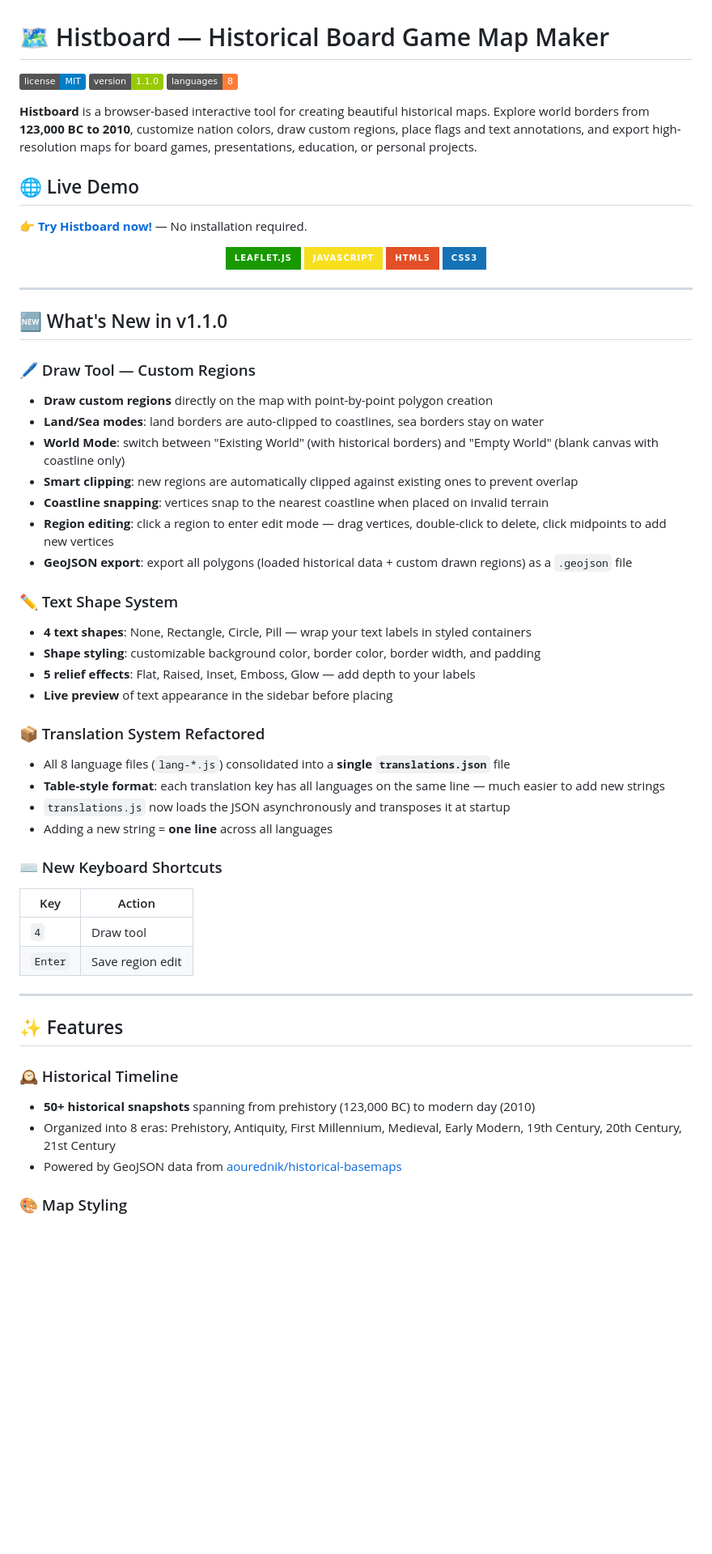
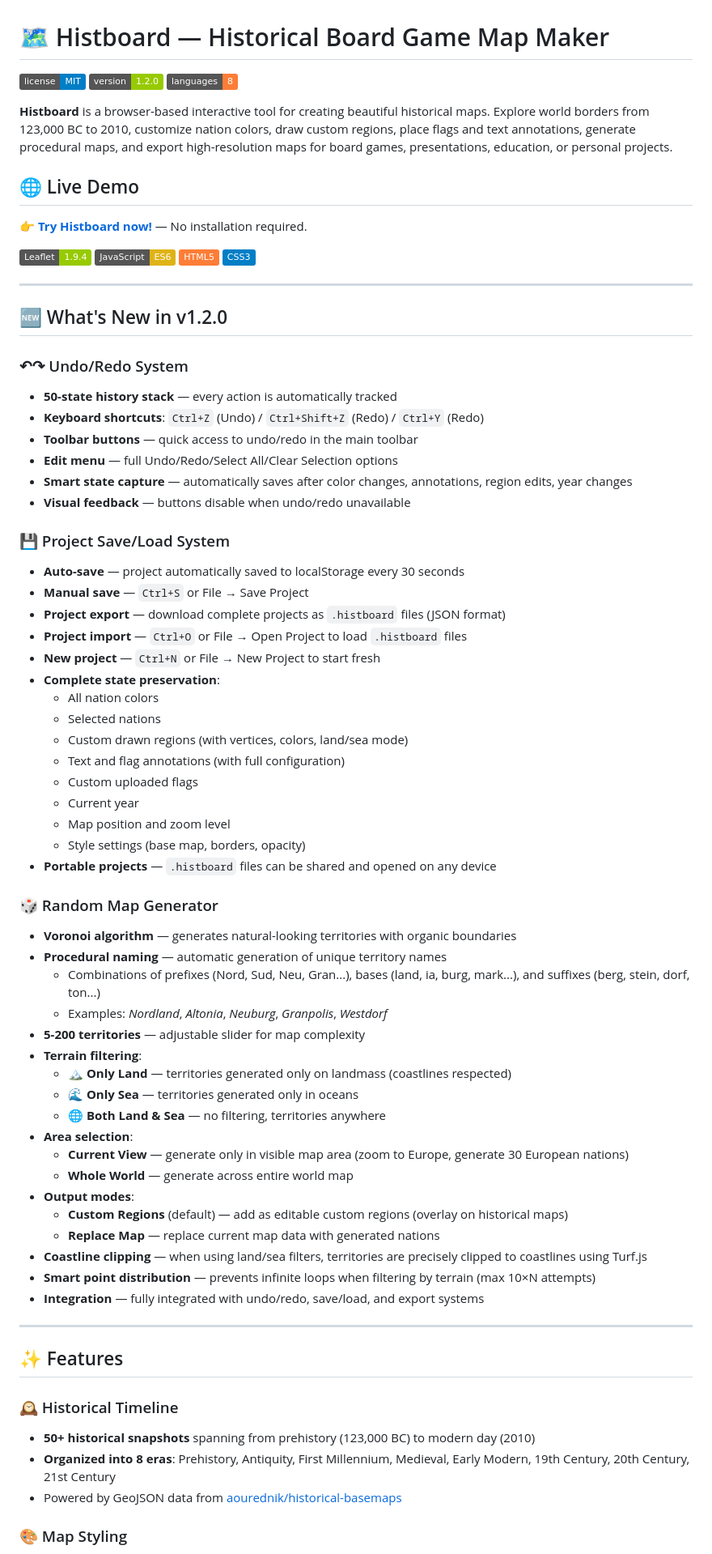
Before and after one commit to paulvern/Histboard, a Markdown page: README.md, the part around one of its changes. Shown at 81% size. GitHub-like rendering; badges without logos; blank space fills up the shorter version.

```diff
--- a/README.md
+++ b/README.md
@@ -1,52 +1,62 @@
 # 🗺️ Histboard — Historical Board Game Map Maker
 
-![License](https://img.shields.io/badge/license-MIT-blue.svg)
-![Version](https://img.shields.io/badge/version-1.1.0-green.svg)
-![Languages](https://img.shields.io/badge/languages-8-orange.svg)
+![License](https://img.shields.io/badge/license-MIT-blue.svg) ![Version](https://img.shields.io/badge/version-1.2.0-green.svg) ![Languages](https://img.shields.io/badge/languages-8-orange.svg)
 
-**Histboard** is a browser-based interactive tool for creating beautiful historical maps. Explore world borders from **123,000 BC to 2010**, customize nation colors, draw custom regions, place flags and text annotations, and export high-resolution maps for board games, presentations, education, or personal projects.
+**Histboard** is a browser-based interactive tool for creating beautiful historical maps. Explore world borders from 123,000 BC to 2010, customize nation colors, draw custom regions, place flags and text annotations, generate procedural maps, and export high-resolution maps for board games, presentations, education, or personal projects.
 
 ## 🌐 Live Demo
+👉 [**Try Histboard now!**](https://paulvern.free.nf/Histboard/) — No installation required.
 
-👉 **[Try Histboard now!](https://paulvern.free.nf/Histboard/)** — No installation required.
-
-<p align="center">
-  <img src="https://img.shields.io/badge/Leaflet.js-199900?style=for-the-badge&logo=leaflet&logoColor=white" alt="Leaflet"/>
-  <img src="https://img.shields.io/badge/JavaScript-F7DF1E?style=for-the-badge&logo=javascript&logoColor=black" alt="JavaScript"/>
-  <img src="https://img.shields.io/badge/HTML5-E34F26?style=for-the-badge&logo=html5&logoColor=white" alt="HTML5"/>
-  <img src="https://img.shields.io/badge/CSS3-1572B6?style=for-the-badge&logo=css3&logoColor=white" alt="CSS3"/>
-</p>
+![Leaflet](https://img.shields.io/badge/Leaflet-1.9.4-green.svg) ![JavaScript](https://img.shields.io/badge/JavaScript-ES6-yellow.svg) ![HTML5](https://img.shields.io/badge/HTML5-orange.svg) ![CSS3](https://img.shields.io/badge/CSS3-blue.svg)
 
 ---
 
-## 🆕 What's New in v1.1.0
+## 🆕 What's New in v1.2.0
 
-### 🖊️ Draw Tool — Custom Regions
-- **Draw custom regions** directly on the map with point-by-point polygon creation
-- **Land/Sea modes**: land borders are auto-clipped to coastlines, sea borders stay on water
-- **World Mode**: switch between "Existing World" (with historical borders) and "Empty World" (blank canvas with coastline only)
-- **Smart clipping**: new regions are automatically clipped against existing ones to prevent overlap
-- **Coastline snapping**: vertices snap to the nearest coastline when placed on invalid terrain
-- **Region editing**: click a region to enter edit mode — drag vertices, double-click to delete, click midpoints to add new vertices
-- **GeoJSON export**: export all polygons (loaded historical data + custom drawn regions) as a `.geojson` file
+### ↶↷ Undo/Redo System
+- **50-state history stack** — every action is automatically tracked
+- **Keyboard shortcuts**: `Ctrl+Z` (Undo) / `Ctrl+Shift+Z` (Redo) / `Ctrl+Y` (Redo)
+- **Toolbar buttons** — quick access to undo/redo in the main toolbar
+- **Edit menu** — full Undo/Redo/Select All/Clear Selection options
+- **Smart state capture** — automatically saves after color changes, annotations, region edits, year changes
+- **Visual feedback** — buttons disable when undo/redo unavailable
 
-### ✏️ Text Shape System
-- **4 text shapes**: None, Rectangle, Circle, Pill — wrap your text labels in styled containers
-- **Shape styling**: customizable background color, border color, border width, and padding
-- **5 relief effects**: Flat, Raised, Inset, Emboss, Glow — add depth to your labels
-- **Live preview** of text appearance in the sidebar before placing
+### 💾 Project Save/Load System
+- **Auto-save** — project automatically saved to localStorage every 30 seconds
+- **Manual save** — `Ctrl+S` or File → Save Project
+- **Project export** — download complete projects as `.histboard` files (JSON format)
+- **Project import** — `Ctrl+O` or File → Open Project to load `.histboard` files
+- **New project** — `Ctrl+N` or File → New Project to start fresh
+- **Complete state preservation**:
+  - All nation colors
+  - Selected nations
+  - Custom drawn regions (with vertices, colors, land/sea mode)
+  - Text and flag annotations (with full configuration)
+  - Custom uploaded flags
+  - Current year
+  - Map position and zoom level
+  - Style settings (base map, borders, opacity)
+- **Portable projects** — `.histboard` files can be shared and opened on any device
 
-### 📦 Translation System Refactored
-- All 8 language files (`lang-*.js`) consolidated into a **single `translations.json`** file
-- **Table-style format**: each translation key has all languages on the same line — much easier to add new strings
-- `translations.js` now loads the JSON asynchronously and transposes it at startup
-- Adding a new string = **one line** across all languages
-
-### ⌨️ New Keyboard Shortcuts
-| Key | Action |
-|-----|--------|
-| `4` | Draw tool |
-| `Enter` | Save region edit |
+### 🎲 Random Map Generator
+- **Voronoi algorithm** — generates natural-looking territories with organic boundaries
+- **Procedural naming** — automatic generation of unique territory names
+  - Combinations of prefixes (Nord, Sud, Neu, Gran...), bases (land, ia, burg, mark...), and suffixes (berg, stein, dorf, ton...)
+  - Examples: *Nordland*, *Altonia*, *Neuburg*, *Granpolis*, *Westdorf*
+- **5-200 territories** — adjustable slider for map complexity
+- **Terrain filtering**:
+  - 🏔️ **Only Land** — territories generated only on landmass (coastlines respected)
+  - 🌊 **Only Sea** — territories generated only in oceans
+  - 🌐 **Both Land & Sea** — no filtering, territories anywhere
+- **Area selection**:
+  - **Current View** — generate only in visible map area (zoom to Europe, generate 30 European nations)
+  - **Whole World** — generate across entire world map
+- **Output modes**:
+  - **Custom Regions** (default) — add as editable custom regions (overlay on historical maps)
+  - **Replace Map** — replace current map data with generated nations
+- **Coastline clipping** — when using land/sea filters, territories are precisely clipped to coastlines using Turf.js
+- **Smart point distribution** — prevents infinite loops when filtering by terrain (max 10×N attempts)
+- **Integration** — fully integrated with undo/redo, save/load, and export systems
 
 ---
 
@@ -54,7 +64,7 @@
 
 ### 🕰️ Historical Timeline
 - **50+ historical snapshots** spanning from prehistory (123,000 BC) to modern day (2010)
-- Organized into 8 eras: Prehistory, Antiquity, First Millennium, Medieval, Early Modern, 19th Century, 20th Century, 21st Century
+- **Organized into 8 eras**: Prehistory, Antiquity, First Millennium, Medieval, Early Modern, 19th Century, 20th Century, 21st Century
 - Powered by GeoJSON data from [aourednik/historical-basemaps](https://github.com/aourednik/historical-basemaps)
 
 ### 🎨 Map Styling
```
Also changed, not shown: other parts of README.md (+145 -54 lines).
